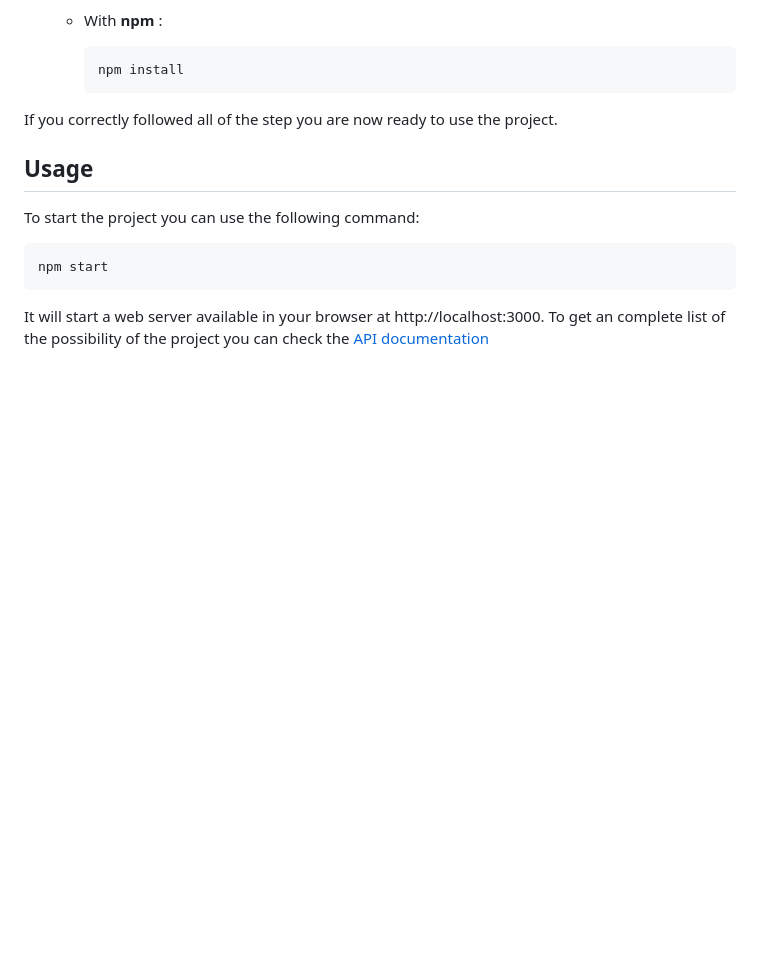
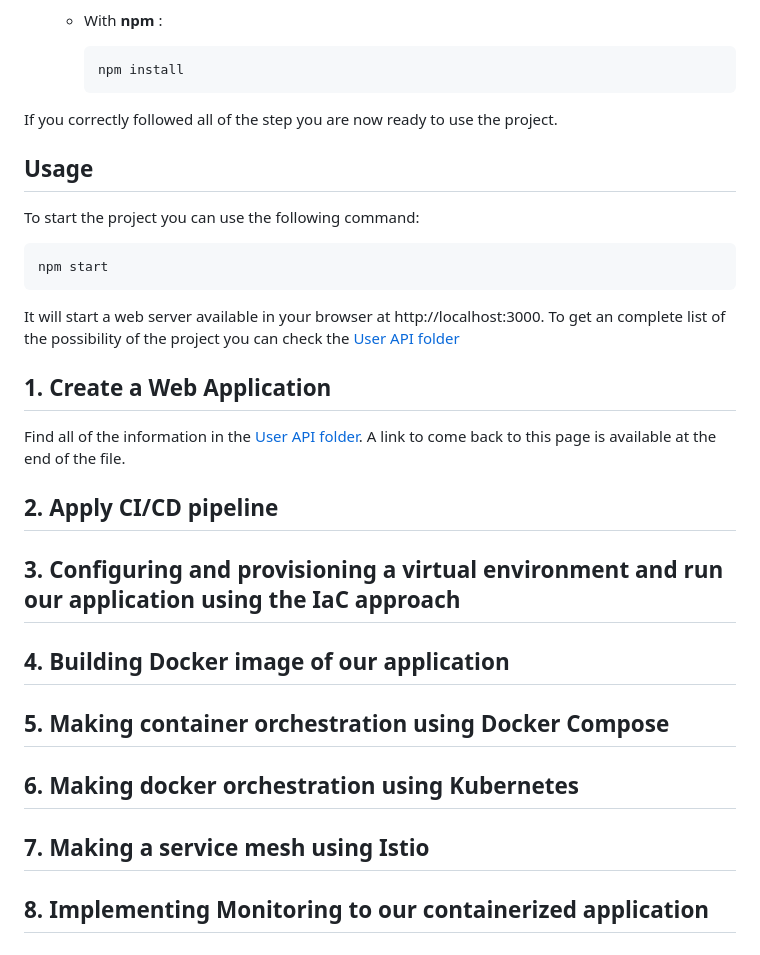
Before and after one commit to Macbucheron1/Devops-Template, a Markdown page: README.md, the part around one of its changes. Rendered like a GitHub page; blank space fills up the shorter version.

````diff
--- a/README.md
+++ b/README.md
@@ -50,4 +51,22 @@ npm start
 ```
 
 It will start a web server available in your browser at http://localhost:3000.
-To get an complete list of the possibility of the project you can check the [API documentation](./user_api/README.md)
+To get an complete list of the possibility of the project you can check the [User API folder](./user_api/README.md)
+
+## 1. Create a Web Application
+
+Find all of the information in the [User API folder](./user_api/README.md). A link to come back to this page is available at the end of the file.
+
+## 2. Apply CI/CD pipeline
+
+## 3. Configuring and provisioning a virtual environment and run our application using the IaC approach
+
+## 4. Building Docker image of our application
+
+## 5. Making container orchestration using Docker Compose
+
+## 6. Making docker orchestration using Kubernetes
+
+## 7. Making a service mesh using Istio
+
+## 8. Implementing Monitoring to our containerized application
````
Also changed, not shown: other parts of README.md (+4 -3 lines), user_api/README.md (+51 -35 lines), images/user_api/ApiStart.png (added), images/user_api/WebPage.png (added), 3 other files.
